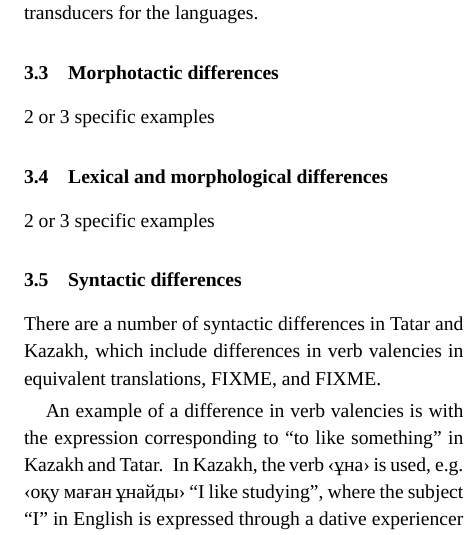
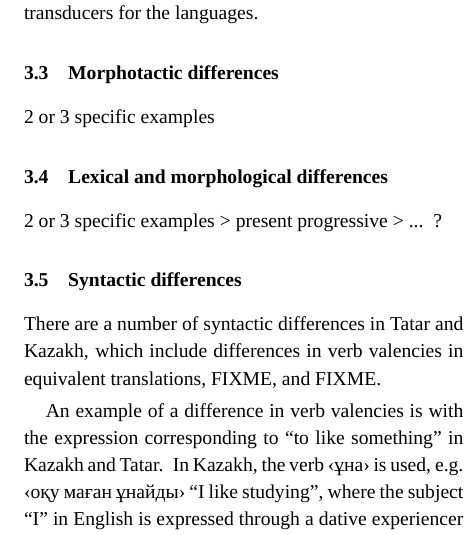
Before and after one commit to apertium/apertium-kaz-tat, a LaTeX paper (paper/paper.tex): part of one column of page 2 of 5, cut so that both start at the same text. Compiled offline with XeLaTeX; a missing font is replaced by an installed copy or a similar font.

Commit message:
need Ilnar's help

```diff
--- a/paper/paper.tex
+++ b/paper/paper.tex
@@ -163,8 +163,14 @@ All of these orthographical conventions present accute challenges to designing a
 
 \subsection{Morphotactic differences}
 2 or 3 specific examples
+%FIXME: Ilnar, I can't think of anything for this...
+
 \subsection{Lexical and morphological differences}
 2 or 3 specific examples
+> present progressive
+%FIXME: Ilnar, could you come up with some good examples of this?
+> ... ?
+
 \subsection{Syntactic differences}
 %2 or 3 specific examples
 There are a number of syntactic differences in Tatar and Kazakh, which include differences in verb valencies in equivalent translations, FIXME, and FIXME.
```
Also changed, not shown: paper/paper.pdf.
